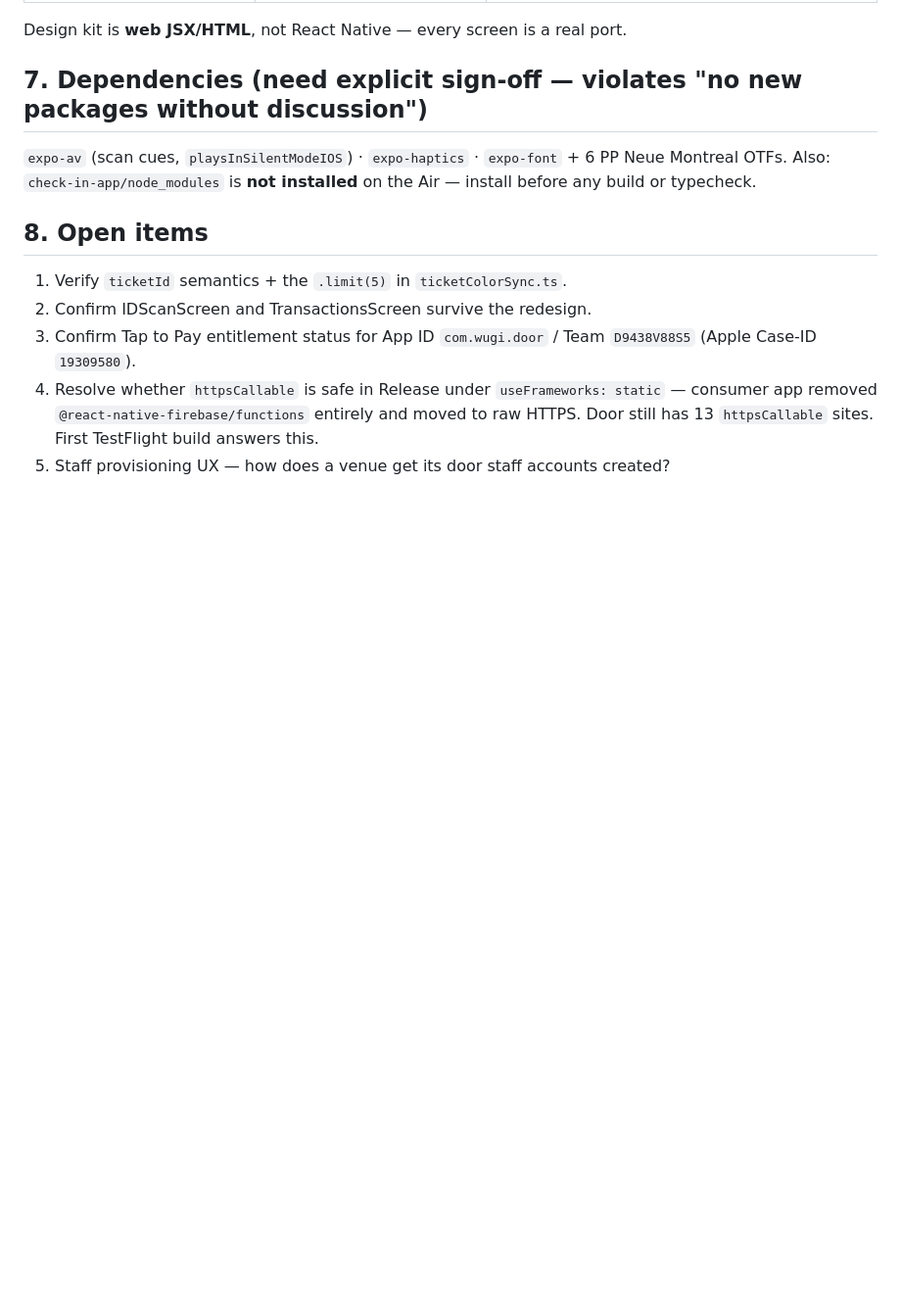
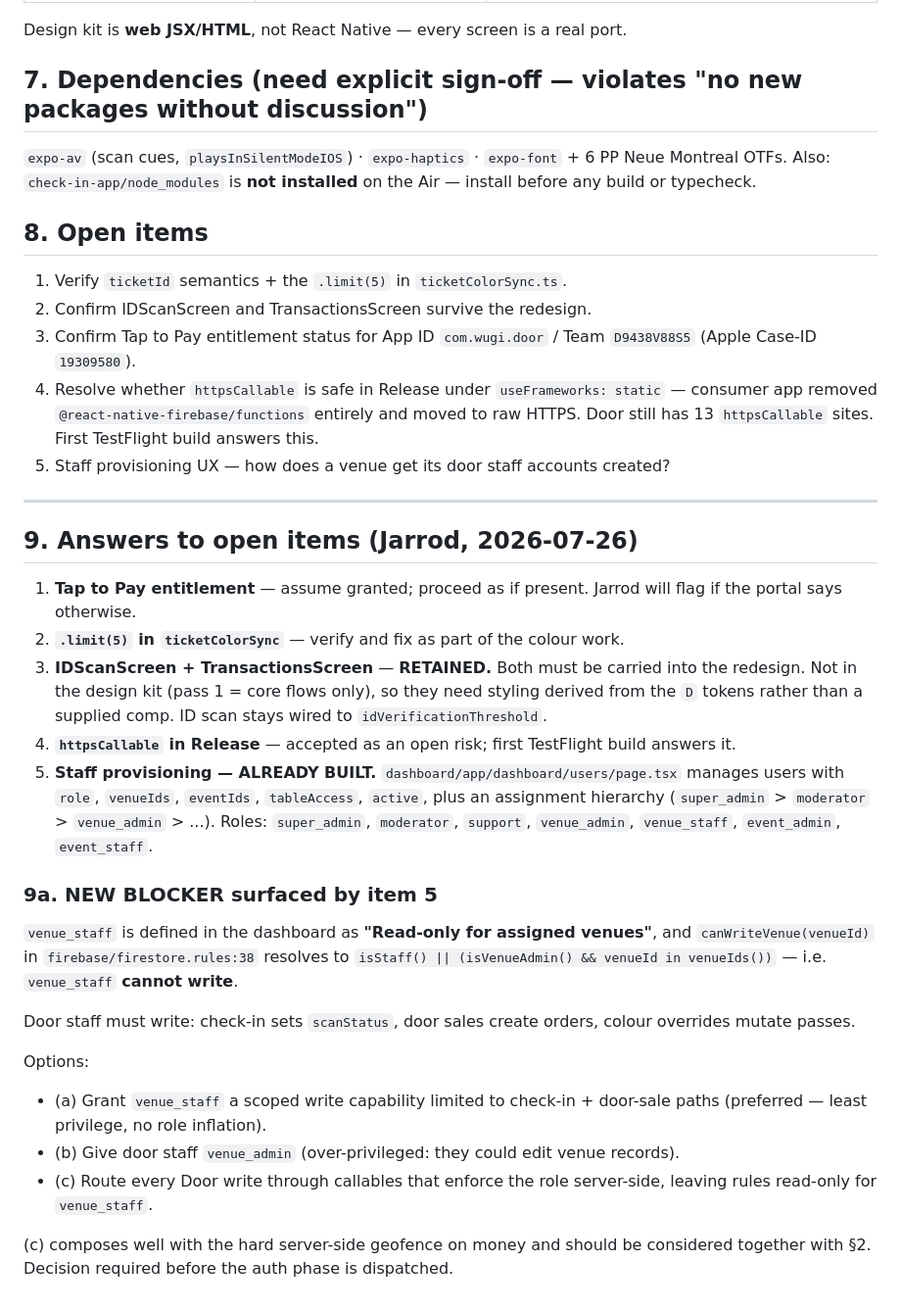
Before and after one commit to jarrodknight88/wugi, a Markdown page: docs/DOOR-REDESIGN-SPEC.md, the part around the change. Shown at 98% size. Rendered like a GitHub page; blank space fills up the shorter version.

Commit message:
docs(door-spec): Jarrod's answers + venue_staff write-permission blocker
IDScanScreen and TransactionsScreen are RETAINED (not in the design kit,
need tokens-derived styling). Staff provisioning already exists in the
dashboard users page with a full role hierarchy.

New blocker: venue_staff is read-only per the dashboard's own definition
and canWriteVenue() excludes it, but Door staff must write (scanStatus,
orders, colour overrides). Three options documented; decision needed
before the auth phase is dispatched.

```diff
--- a/docs/DOOR-REDESIGN-SPEC.md
+++ b/docs/DOOR-REDESIGN-SPEC.md
@@ -136,3 +136,25 @@ Also: `check-in-app/node_modules` is **not installed** on the Air — install be
 3. Confirm Tap to Pay entitlement status for App ID `com.wugi.door` / Team `D9438V88S5` (Apple Case-ID `19309580`).
 4. Resolve whether `httpsCallable` is safe in Release under `useFrameworks: static` — consumer app removed `@react-native-firebase/functions` entirely and moved to raw HTTPS. Door still has 13 `httpsCallable` sites. First TestFlight build answers this.
 5. Staff provisioning UX — how does a venue get its door staff accounts created?
+
+---
+
+## 9. Answers to open items (Jarrod, 2026-07-26)
+
+1. **Tap to Pay entitlement** — assume granted; proceed as if present. Jarrod will flag if the portal says otherwise.
+2. **`.limit(5)` in `ticketColorSync`** — verify and fix as part of the colour work.
+3. **IDScanScreen + TransactionsScreen** — **RETAINED.** Both must be carried into the redesign. Not in the design kit (pass 1 = core flows only), so they need styling derived from the `D` tokens rather than a supplied comp. ID scan stays wired to `idVerificationThreshold`.
+4. **`httpsCallable` in Release** — accepted as an open risk; first TestFlight build answers it.
+5. **Staff provisioning — ALREADY BUILT.** `dashboard/app/dashboard/users/page.tsx` manages users with `role`, `venueIds`, `eventIds`, `tableAccess`, `active`, plus an assignment hierarchy (`super_admin` > `moderator` > `venue_admin` > ...). Roles: `super_admin`, `moderator`, `support`, `venue_admin`, `venue_staff`, `event_admin`, `event_staff`.
+
+### 9a. NEW BLOCKER surfaced by item 5
+`venue_staff` is defined in the dashboard as **"Read-only for assigned venues"**, and `canWriteVenue(venueId)` in `firebase/firestore.rules:38` resolves to `isStaff() || (isVenueAdmin() && venueId in venueIds())` — i.e. `venue_staff` **cannot write**.
+
+Door staff must write: check-in sets `scanStatus`, door sales create orders, colour overrides mutate passes.
+
+Options:
+- (a) Grant `venue_staff` a scoped write capability limited to check-in + door-sale paths (preferred — least privilege, no role inflation).
+- (b) Give door staff `venue_admin` (over-privileged: they could edit venue records).
+- (c) Route every Door write through callables that enforce the role server-side, leaving rules read-only for `venue_staff`.
+
+(c) composes well with the hard server-side geofence on money and should be considered together with §2. Decision required before the auth phase is dispatched.
```
